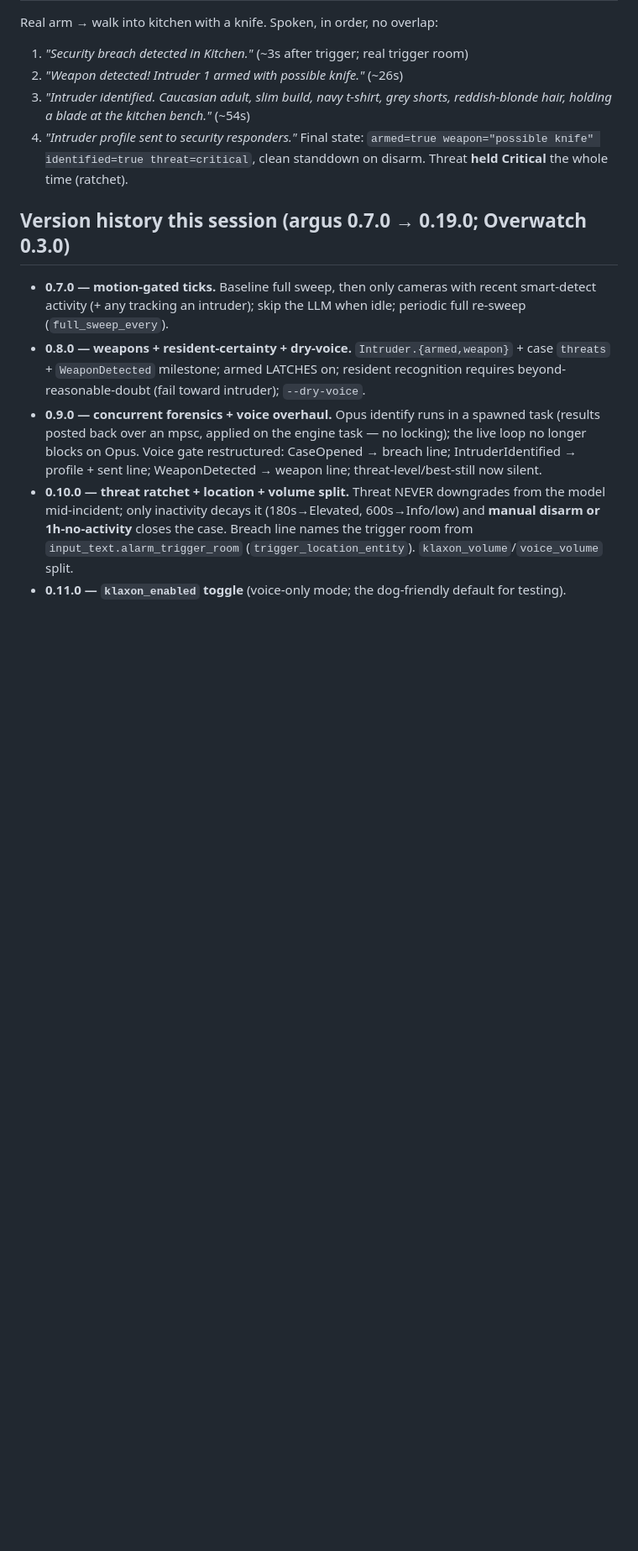
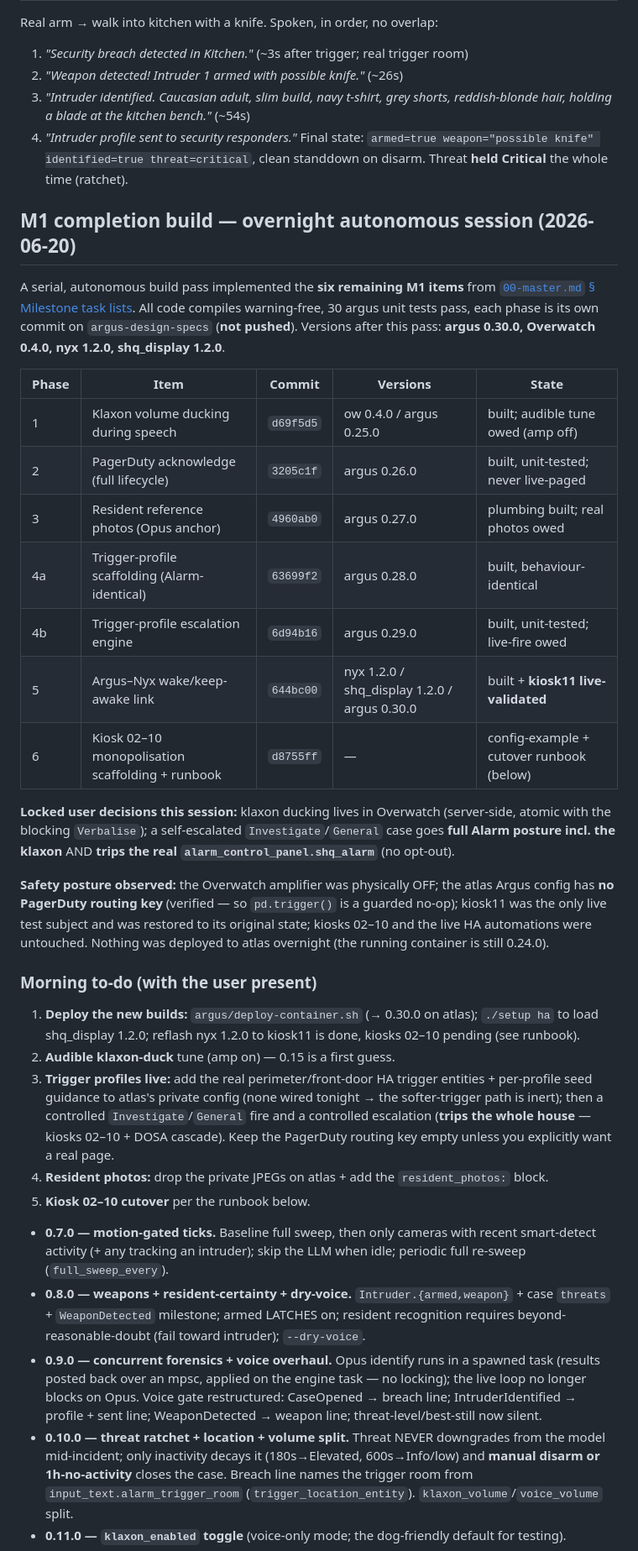
Before and after one commit to jordonsc/shq-suite, a Markdown page: specs/argus/06-refinements.md, the part around one of its changes. Shown at 84% size. Rendered like a GitHub page; blank space fills up the shorter version.

```diff
--- a/specs/argus/06-refinements.md
+++ b/specs/argus/06-refinements.md
@@ -79,7 +82,47 @@ Real arm → walk into kitchen with a knife. Spoken, in order, no overlap:
 Final state: `armed=true weapon="possible knife" identified=true threat=critical`,
 clean standdown on disarm. Threat **held Critical** the whole time (ratchet).
 
-## Version history this session (argus 0.7.0 → 0.19.0; Overwatch 0.3.0)
+## M1 completion build — overnight autonomous session (2026-06-20)
+
+A serial, autonomous build pass implemented the **six remaining M1 items** from
+[`00-master.md` § Milestone task lists](./00-master.md#milestone-task-lists). All code
+compiles warning-free, 30 argus unit tests pass, each phase is its own commit on
+`argus-design-specs` (**not pushed**). Versions after this pass: **argus 0.30.0, Overwatch
+0.4.0, nyx 1.2.0, shq_display 1.2.0**.
+
+| Phase | Item | Commit | Versions | State |
+|---|---|---|---|---|
+| 1 | Klaxon volume ducking during speech | `d69f5d5` | ow 0.4.0 / argus 0.25.0 | built; audible tune owed (amp off) |
+| 2 | PagerDuty acknowledge (full lifecycle) | `3205c1f` | argus 0.26.0 | built, unit-tested; never live-paged |
+| 3 | Resident reference photos (Opus anchor) | `4960ab0` | argus 0.27.0 | plumbing built; real photos owed |
+| 4a | Trigger-profile scaffolding (Alarm-identical) | `63699f2` | argus 0.28.0 | built, behaviour-identical |
+| 4b | Trigger-profile escalation engine | `6d94b16` | argus 0.29.0 | built, unit-tested; live-fire owed |
+| 5 | Argus–Nyx wake/keep-awake link | `644bc00` | nyx 1.2.0 / shq_display 1.2.0 / argus 0.30.0 | built + **kiosk11 live-validated** |
+| 6 | Kiosk 02–10 monopolisation scaffolding + runbook | `d8755ff` | — | config-example + cutover runbook (below) |
+
+**Locked user decisions this session:** klaxon ducking lives in Overwatch (server-side, atomic
+with the blocking `Verbalise`); a self-escalated `Investigate`/`General` case goes **full Alarm
+posture incl. the klaxon** AND **trips the real `alarm_control_panel.shq_alarm`** (no opt-out).
+
+**Safety posture observed:** the Overwatch amplifier was physically OFF; the atlas Argus config
+has **no PagerDuty routing key** (verified — so `pd.trigger()` is a guarded no-op); kiosk11 was the
+only live test subject and was restored to its original state; kiosks 02–10 and the live HA
+automations were untouched. Nothing was deployed to atlas overnight (the running container is still
+0.24.0).
+
+### Morning to-do (with the user present)
+1. **Deploy the new builds:** `argus/deploy-container.sh` (→ 0.30.0 on atlas); `./setup ha` to load
+   shq_display 1.2.0; reflash nyx 1.2.0 to kiosk11 is done, kiosks 02–10 pending (see runbook).
+2. **Audible klaxon-duck** tune (amp on) — 0.15 is a first guess.
+3. **Trigger profiles live:** add the real perimeter/front-door HA trigger entities + per-profile
+   seed guidance to atlas's private config (none wired tonight → the softer-trigger path is inert);
+   then a controlled `Investigate`/`General` fire and a controlled escalation (**trips the whole
+   house** — kiosks 02–10 + DOSA cascade). Keep the PagerDuty routing key empty unless you
+   explicitly want a real page.
+4. **Resident photos:** drop the private JPEGs on atlas + add the `resident_photos:` block.
+5. **Kiosk 02–10 cutover** per the runbook below.
+
+
 
 - **0.7.0 — motion-gated ticks.** Baseline full sweep, then only cameras with
   recent smart-detect activity (+ any tracking an intruder); skip the LLM when
```
Also changed, not shown: other parts of specs/argus/06-refinements.md (+4 -1 lines), specs/argus/00-master.md (+25 -14 lines).
